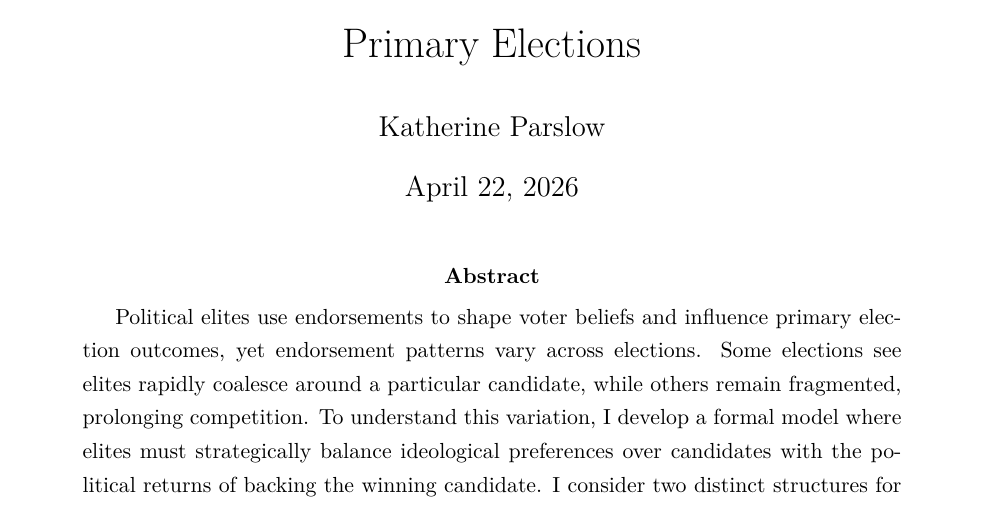
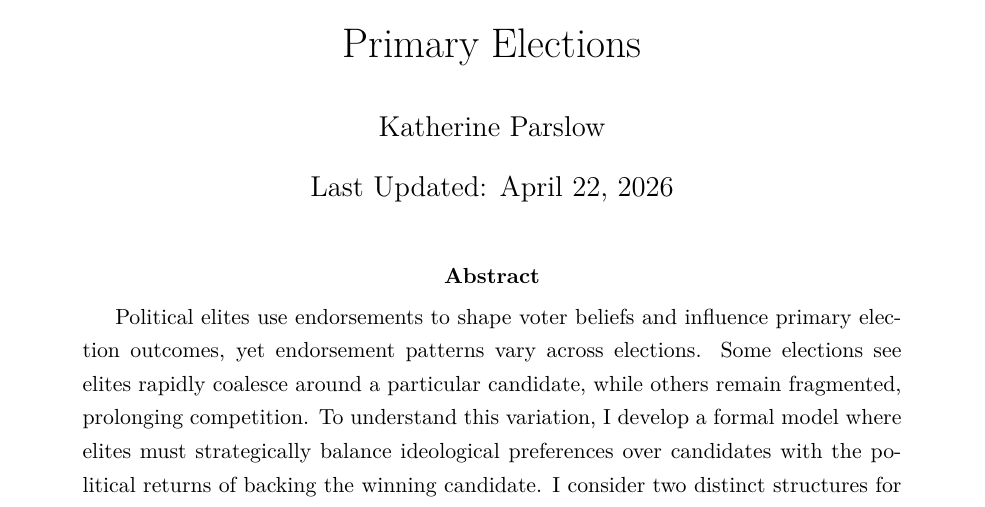
Before and after one commit to kparslow/elite-endorsements, a LaTeX paper (paper/paper.tex): part of page 1 of 21, cut so that both start at the same text. Compiled offline with pdfLaTeX.

Commit message:
Update date format in paper.tex

```diff
--- a/paper/paper.tex
+++ b/paper/paper.tex
@@ -5,7 +5,7 @@
 
 \title{Incentives to Coordinate: Elite Endorsements in Primary Elections}
 \author{Katherine Parslow}
-\date{April 22, 2026}
+\date{Last Updated: April 22, 2026}
 
 \begin{document}
 \maketitle
```
